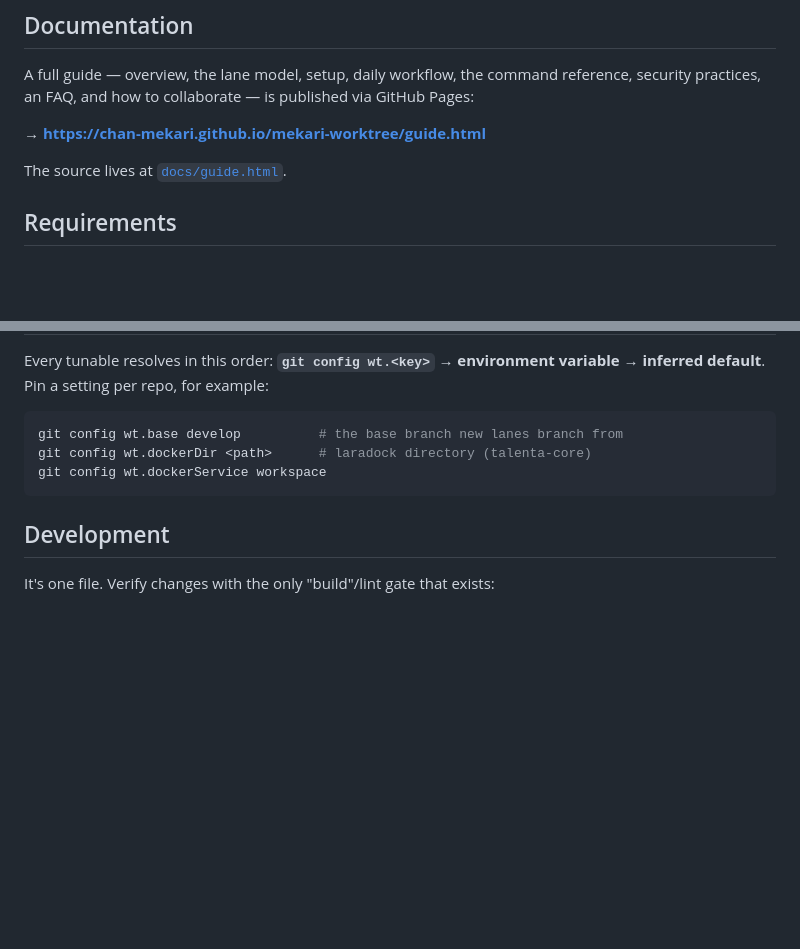
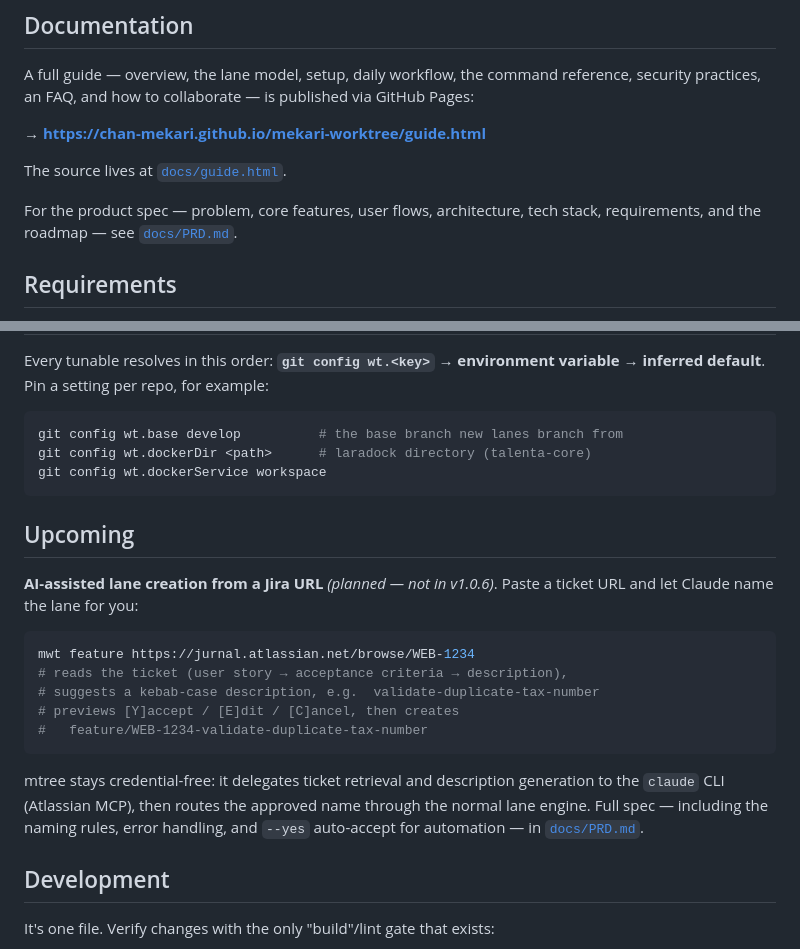
Before and after one commit to chan-mekari/mekari-worktree, a Markdown page: README.md, 2 parts joined by grey strips. GitHub-like rendering; blank space fills up the shorter version.

Commit message:
Link PRD and document upcoming AI-assisted lane creation in README
Add docs/PRD.md to the Documentation section and a new "Upcoming"
section describing the planned AI-assisted lane creation from a Jira
URL (Claude-suggested branch name, credential-free via the claude CLI).

Co-Authored-By: Claude Opus 4.8 <noreply@anthropic.com>

````diff
--- a/README.md
+++ b/README.md
@@ -22,6 +22,9 @@ security practices, an FAQ, and how to collaborate — is published via GitHub P
 **→ <https://chan-mekari.github.io/mekari-worktree/guide.html>**
 
 The source lives at [`docs/guide.html`](docs/guide.html).
+
+For the product spec — problem, core features, user flows, architecture, tech stack, requirements,
+and the roadmap — see [`docs/PRD.md`](docs/PRD.md).
 
 ## Requirements
 
@@ -111,6 +114,24 @@ git config wt.dockerDir <path>      # laradock directory (talenta-core)
 git config wt.dockerService workspace
 ```
 
+## Upcoming
+
+**AI-assisted lane creation from a Jira URL** *(planned — not in v1.0.6)*. Paste a ticket URL and let
+Claude name the lane for you:
+
+```bash
+mwt feature https://jurnal.atlassian.net/browse/WEB-1234
+# reads the ticket (user story → acceptance criteria → description),
+# suggests a kebab-case description, e.g.  validate-duplicate-tax-number
+# previews [Y]accept / [E]dit / [C]ancel, then creates
+#   feature/WEB-1234-validate-duplicate-tax-number
+```
+
+mtree stays credential-free: it delegates ticket retrieval and description generation to the `claude`
+CLI (Atlassian MCP), then routes the approved name through the normal lane engine. Full spec —
+including the naming rules, error handling, and `--yes` auto-accept for automation — in
+[`docs/PRD.md`](docs/PRD.md).
+
 ## Development
 
 It's one file. Verify changes with the only "build"/lint gate that exists:
````
